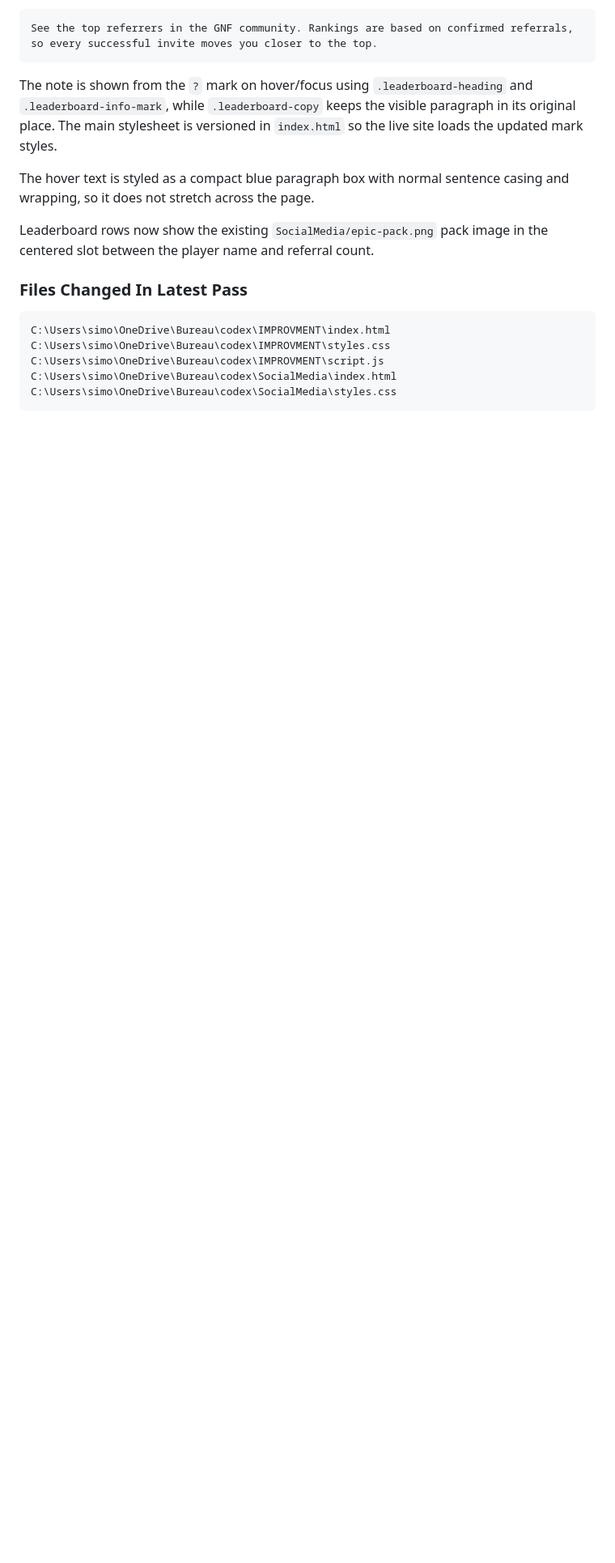
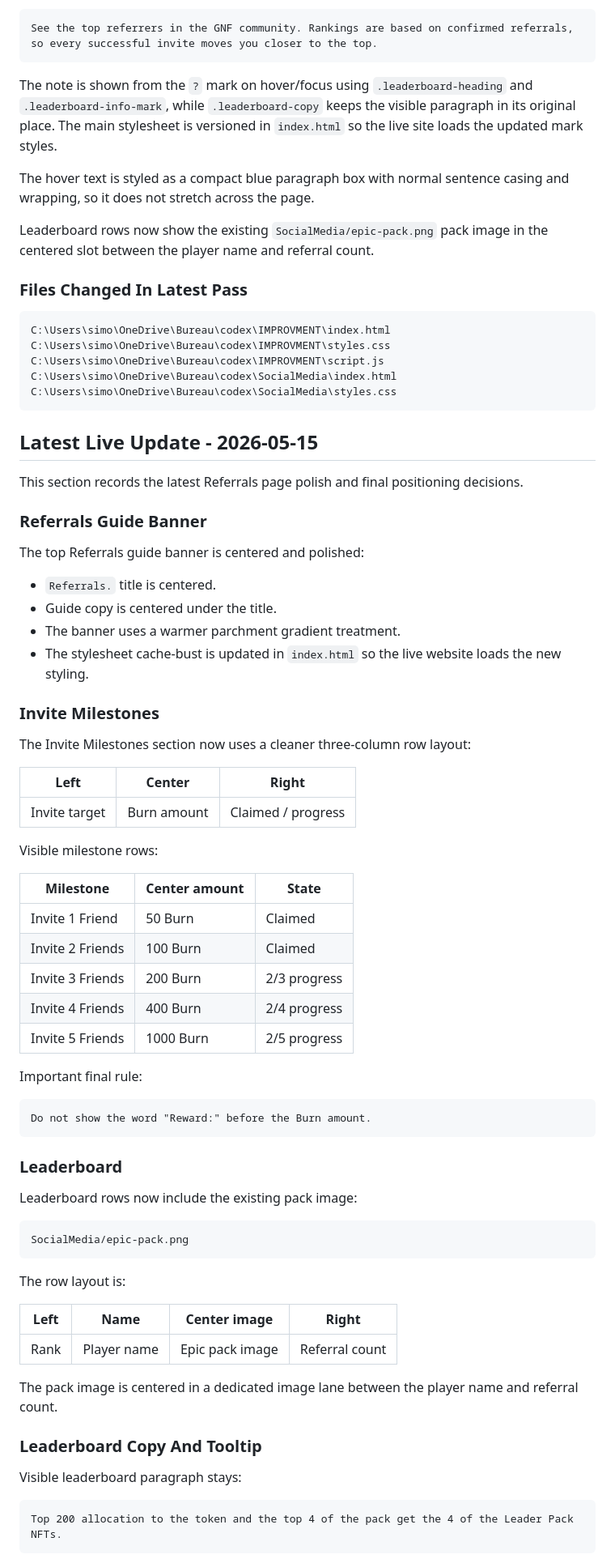
Before and after one commit to JocKer335/IMPROVMENT, a Markdown page: improvements.md, the part around one of its changes. Shown at 81% size. GitHub-like rendering; blank space fills up the shorter version.

Commit message:
Update referrals handoff notes

````diff
--- a/improvements.md
+++ b/improvements.md
@@ -476,3 +476,64 @@ C:\Users\simo\OneDrive\Bureau\codex\SocialMedia\index.html
 C:\Users\simo\OneDrive\Bureau\codex\SocialMedia\styles.css
 ```
 
+## Latest Live Update - 2026-05-15
+
+This section records the latest Referrals page polish and final positioning decisions.
+
+### Referrals Guide Banner
+
+The top Referrals guide banner is centered and polished:
+
+- `Referrals.` title is centered.
+- Guide copy is centered under the title.
+- The banner uses a warmer parchment gradient treatment.
+- The stylesheet cache-bust is updated in `index.html` so the live website loads the new styling.
+
+### Invite Milestones
+
+The Invite Milestones section now uses a cleaner three-column row layout:
+
+| Left | Center | Right |
+|---|---|---|
+| Invite target | Burn amount | Claimed / progress |
+
+Visible milestone rows:
+
+| Milestone | Center amount | State |
+|---|---|---|
+| Invite 1 Friend | 50 Burn | Claimed |
+| Invite 2 Friends | 100 Burn | Claimed |
+| Invite 3 Friends | 200 Burn | 2/3 progress |
+| Invite 4 Friends | 400 Burn | 2/4 progress |
+| Invite 5 Friends | 1000 Burn | 2/5 progress |
+
+Important final rule:
+
+```text
+Do not show the word "Reward:" before the Burn amount.
+```
+
+### Leaderboard
+
+Leaderboard rows now include the existing pack image:
+
+```text
+SocialMedia/epic-pack.png
+```
+
+The row layout is:
+
+| Left | Name | Center image | Right |
+|---|---|---|---|
+| Rank | Player name | Epic pack image | Referral count |
+
+The pack image is centered in a dedicated image lane between the player name and referral count.
+
+### Leaderboard Copy And Tooltip
+
+Visible leaderboard paragraph stays:
+
+```text
+Top 200 allocation to the token and the top 4 of the pack get the 4 of the Leader Pack NFTs.
+```
+
````
Also changed, not shown: other parts of improvements.md (+16 -0 lines).
